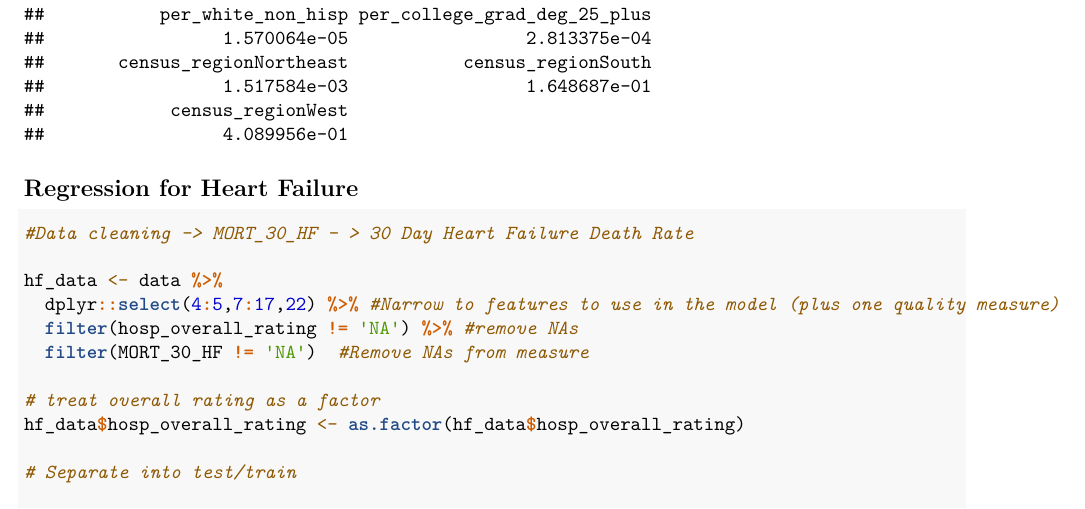
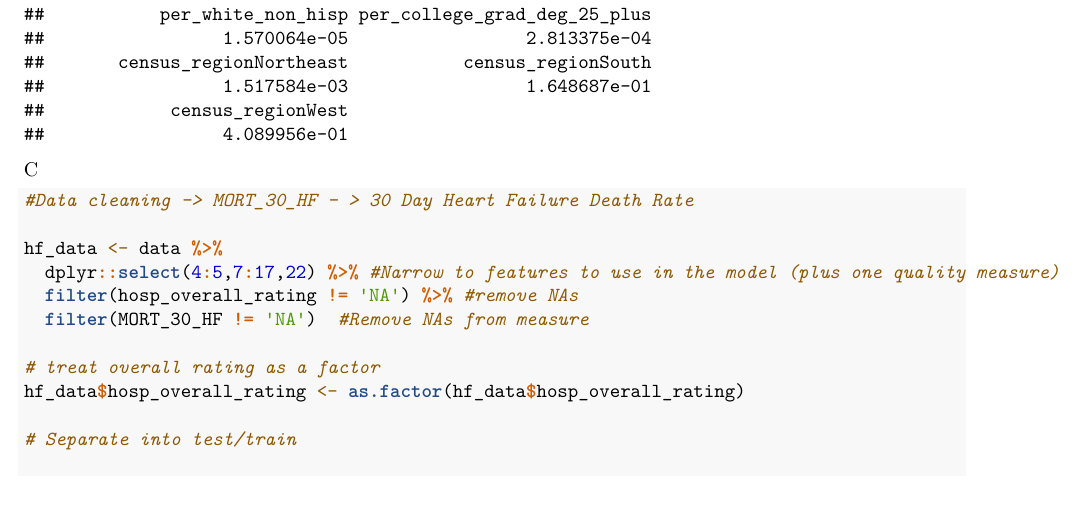
Before and after one commit to imran-naskani/STAT_E-109_Project, an R Markdown document (Erin_Code.Rmd): part of page 33 of 35, cut so that both start at the same text. Rendered offline with R 4.5, knitr and Pandoc, then LaTeX, with nearby package versions; common packages that the code uses without loading them are loaded.

Commit message:
commit testing
Testing commit

````diff
--- a/Erin_Code.Rmd
+++ b/Erin_Code.Rmd
@@ -910,7 +910,7 @@ coef(summary(mod_modf))[, "Pr(>|t|)"]
 
 ```
 
-## Regression for Heart Failure
+C
 
 ```{r}
 
````
Also changed, not shown: Census_Division_Meas.png, Census_Region_Meas.png, Measures_grp1.png, Measures_grp2.png, Overall_Census.png, SDOH.png, Top4_Star.png, 1 other file.
